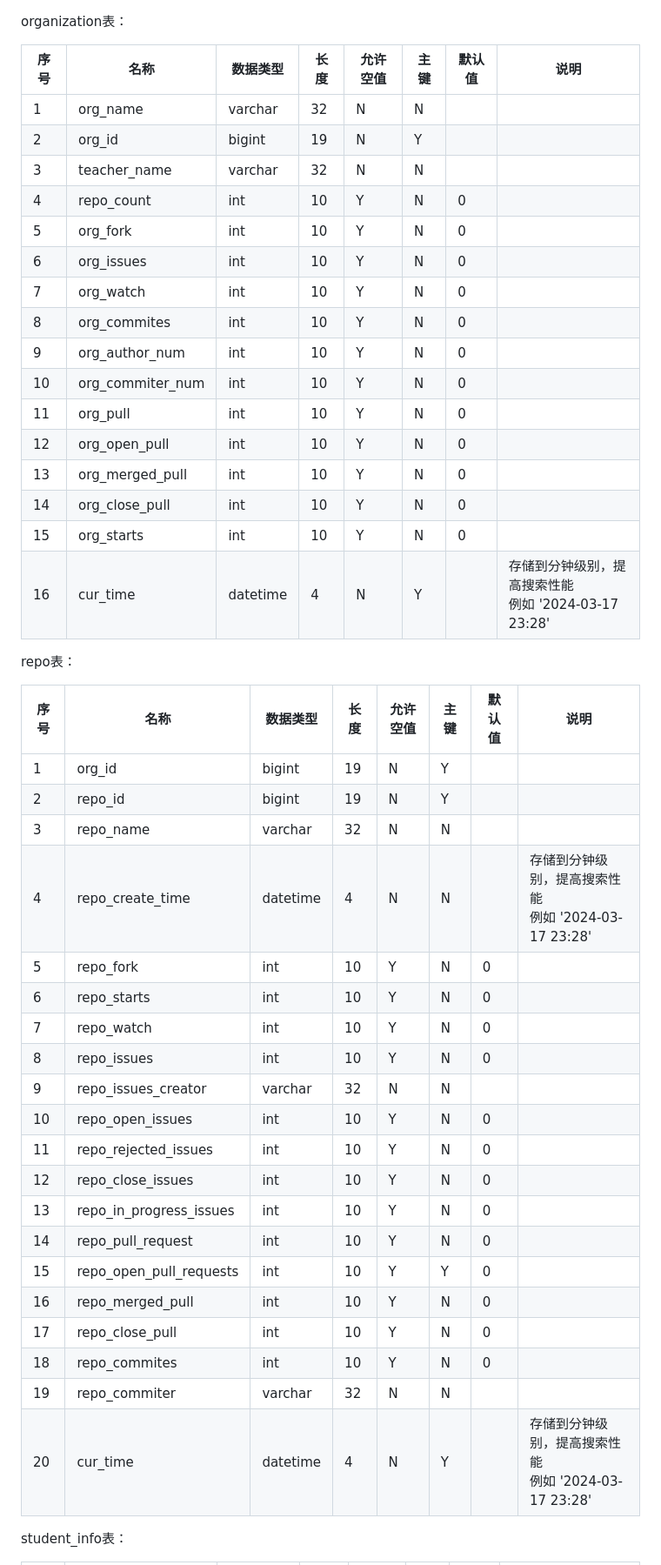
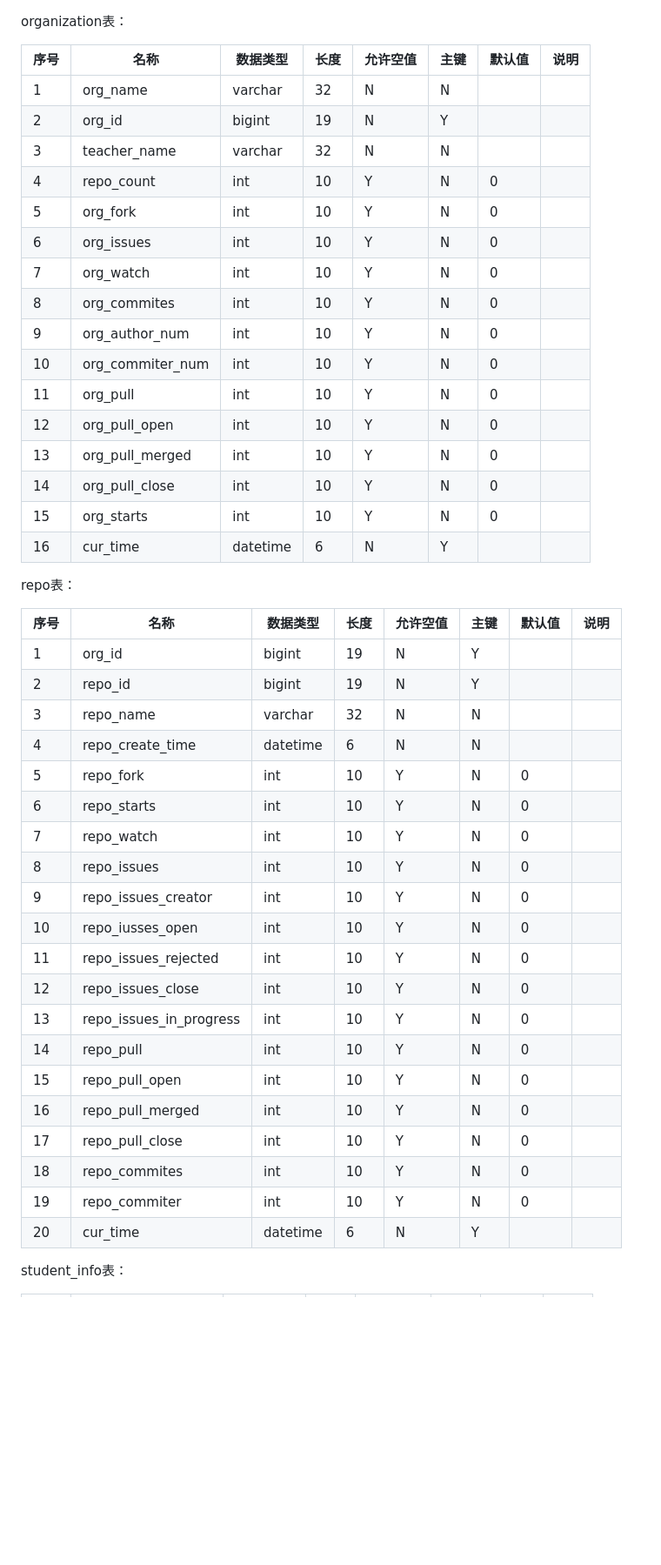
Before and after one commit to COMP5241-2324-Project/project-group10, a Markdown page: sql/readme_sql.md, the part around one of its changes. Shown at 87% size. Rendered like a GitHub page; blank space fills up the shorter version.

Commit message:
update sql document.

```diff
--- a/sql/readme_sql.md
+++ b/sql/readme_sql.md
@@ -1,48 +1,48 @@
 organization表：
 
-| 序号 | 名称             | 数据类型 | 长度 | 允许空值 | 主键 | 默认值 | 说明                                                      |
-| ---- | ---------------- | -------- | ---- | -------- | ---- | ------ | --------------------------------------------------------- |
-| 1    | org_name         | varchar  | 32   | N        | N    |        |                                                           |
-| 2    | org_id           | bigint   | 19   | N        | Y    |        |                                                           |
-| 3    | teacher_name     | varchar  | 32   | N        | N    |        |                                                           |
-| 4    | repo_count       | int      | 10   | Y        | N    | 0      |                                                           |
-| 5    | org_fork         | int      | 10   | Y        | N    | 0      |                                                           |
-| 6    | org_issues       | int      | 10   | Y        | N    | 0      |                                                           |
-| 7    | org_watch        | int      | 10   | Y        | N    | 0      |                                                           |
-| 8    | org_commites     | int      | 10   | Y        | N    | 0      |                                                           |
-| 9    | org_author_num   | int      | 10   | Y        | N    | 0      |                                                           |
-| 10   | org_commiter_num | int      | 10   | Y        | N    | 0      |                                                           |
-| 11   | org_pull         | int      | 10   | Y        | N    | 0      |                                                           |
-| 12   | org_open_pull    | int      | 10   | Y        | N    | 0      |                                                           |
-| 13   | org_merged_pull  | int      | 10   | Y        | N    | 0      |                                                           |
-| 14   | org_close_pull   | int      | 10   | Y        | N    | 0      |                                                           |
-| 15   | org_starts       | int      | 10   | Y        | N    | 0      |                                                           |
-| 16   | cur_time         | datetime | 4    | N        | Y    |        | 存储到分钟级别，提高搜索性能<br />例如 '2024-03-17 23:28' |
+| 序号 | 名称             | 数据类型 | 长度 | 允许空值 | 主键 | 默认值 | 说明 |
+| ---- | ---------------- | -------- | ---- | -------- | ---- | ------ | ---- |
+| 1    | org_name         | varchar  | 32   | N        | N    |        |      |
+| 2    | org_id           | bigint   | 19   | N        | Y    |        |      |
+| 3    | teacher_name     | varchar  | 32   | N        | N    |        |      |
+| 4    | repo_count       | int      | 10   | Y        | N    | 0      |      |
+| 5    | org_fork         | int      | 10   | Y        | N    | 0      |      |
+| 6    | org_issues       | int      | 10   | Y        | N    | 0      |      |
+| 7    | org_watch        | int      | 10   | Y        | N    | 0      |      |
+| 8    | org_commites     | int      | 10   | Y        | N    | 0      |      |
+| 9    | org_author_num   | int      | 10   | Y        | N    | 0      |      |
+| 10   | org_commiter_num | int      | 10   | Y        | N    | 0      |      |
+| 11   | org_pull         | int      | 10   | Y        | N    | 0      |      |
+| 12   | org_pull_open    | int      | 10   | Y        | N    | 0      |      |
+| 13   | org_pull_merged  | int      | 10   | Y        | N    | 0      |      |
+| 14   | org_pull_close   | int      | 10   | Y        | N    | 0      |      |
+| 15   | org_starts       | int      | 10   | Y        | N    | 0      |      |
+| 16   | cur_time         | datetime | 6    | N        | Y    |        |      |
 
 repo表：
 
-| 序号 | 名称                    | 数据类型 | 长度 | 允许空值 | 主键 | 默认值 | 说明                                                      |
-| ---- | ----------------------- | -------- | ---- | -------- | ---- | ------ | --------------------------------------------------------- |
-| 1    | org_id                  | bigint   | 19   | N        | Y    |        |                                                           |
-| 2    | repo_id                 | bigint   | 19   | N        | Y    |        |                                                           |
-| 3    | repo_name               | varchar  | 32   | N        | N    |        |                                                           |
-| 4    | repo_create_time        | datetime | 4    | N        | N    |        | 存储到分钟级别，提高搜索性能<br />例如 '2024-03-17 23:28' |
-| 5    | repo_fork               | int      | 10   | Y        | N    | 0      |                                                           |
-| 6    | repo_starts             | int      | 10   | Y        | N    | 0      |                                                           |
-| 7    | repo_watch              | int      | 10   | Y        | N    | 0      |                                                           |
-| 8    | repo_issues             | int      | 10   | Y        | N    | 0      |                                                           |
-| 9    | repo_issues_creator     | varchar  | 32   | N        | N    |        |                                                           |
-| 10   | repo_open_issues        | int      | 10   | Y        | N    | 0      |                                                           |
-| 11   | repo_rejected_issues    | int      | 10   | Y        | N    | 0      |                                                           |
-| 12   | repo_close_issues       | int      | 10   | Y        | N    | 0      |                                                           |
-| 13   | repo_in_progress_issues | int      | 10   | Y        | N    | 0      |                                                           |
-| 14   | repo_pull_request       | int      | 10   | Y        | N    | 0      |                                                           |
-| 15   | repo_open_pull_requests | int      | 10   | Y        | Y    | 0      |                                                           |
-| 16   | repo_merged_pull        | int      | 10   | Y        | N    | 0      |                                                           |
-| 17   | repo_close_pull         | int      | 10   | Y        | N    | 0      |                                                           |
-| 18   | repo_commites           | int      | 10   | Y        | N    | 0      |                                                           |
-| 19   | repo_commiter           | varchar  | 32   | N        | N    |        |                                                           |
-| 20   | cur_time                | datetime | 4    | N        | Y    |        | 存储到分钟级别，提高搜索性能<br />例如 '2024-03-17 23:28' |
+| 序号 | 名称                    | 数据类型 | 长度 | 允许空值 | 主键 | 默认值 | 说明 |
+| ---- | ----------------------- | -------- | ---- |------|----| ------ | ---- |
+| 1    | org_id                  | bigint   | 19   | N    | Y  |        |      |
+| 2    | repo_id                 | bigint   | 19   | N    | Y  |        |      |
+| 3    | repo_name               | varchar  | 32   | N    | N  |        |      |
+| 4    | repo_create_time        | datetime | 6    | N    | N  |        |      |
+| 5    | repo_fork               | int      | 10   | Y    | N  | 0      |      |
+| 6    | repo_starts             | int      | 10   | Y    | N  | 0      |      |
+| 7    | repo_watch              | int      | 10   | Y    | N  | 0      |      |
+| 8    | repo_issues             | int      | 10   | Y    | N  | 0      |      |
+| 9    | repo_issues_creator     | int      | 10   | Y    | N  | 0      |      |
+| 10   | repo_iusses_open        | int      | 10   | Y    | N  | 0      |      |
+| 11   | repo_issues_rejected    | int      | 10   | Y    | N  | 0      |      |
+| 12   | repo_issues_close       | int      | 10   | Y    | N  | 0      |      |
+| 13   | repo_issues_in_progress | int      | 10   | Y    | N  | 0      |      |
+| 14   | repo_pull               | int      | 10   | Y    | N  | 0      |      |
+| 15   | repo_pull_open          | int      | 10   | Y    | N  | 0      |      |
+| 16   | repo_pull_merged        | int      | 10   | Y    | N  | 0      |      |
+| 17   | repo_pull_close         | int      | 10   | Y    | N  | 0      |      |
+| 18   | repo_commites           | int      | 10   | Y    | N  | 0      |      |
+| 19   | repo_commiter           | int      | 10   | Y    | N  | 0      |      |
+| 20   | cur_time                | datetime | 6    | N    | Y  |        |      |
 
 student_info表：
 
```
Also changed, not shown: other parts of sql/readme_sql.md (+20 -20 lines).
